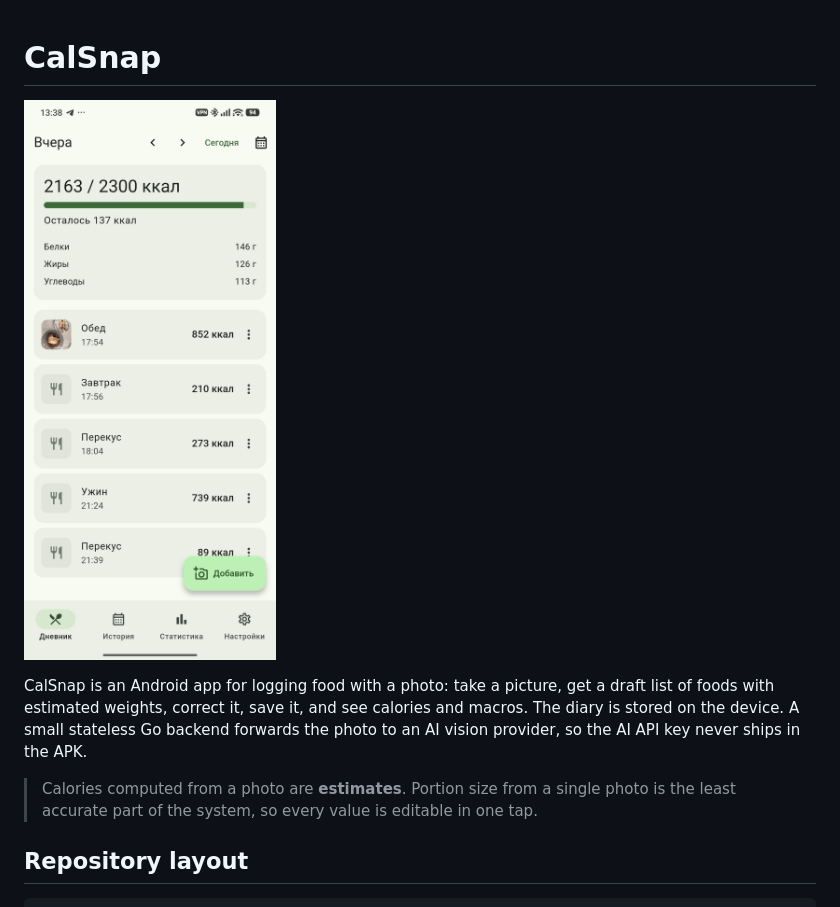
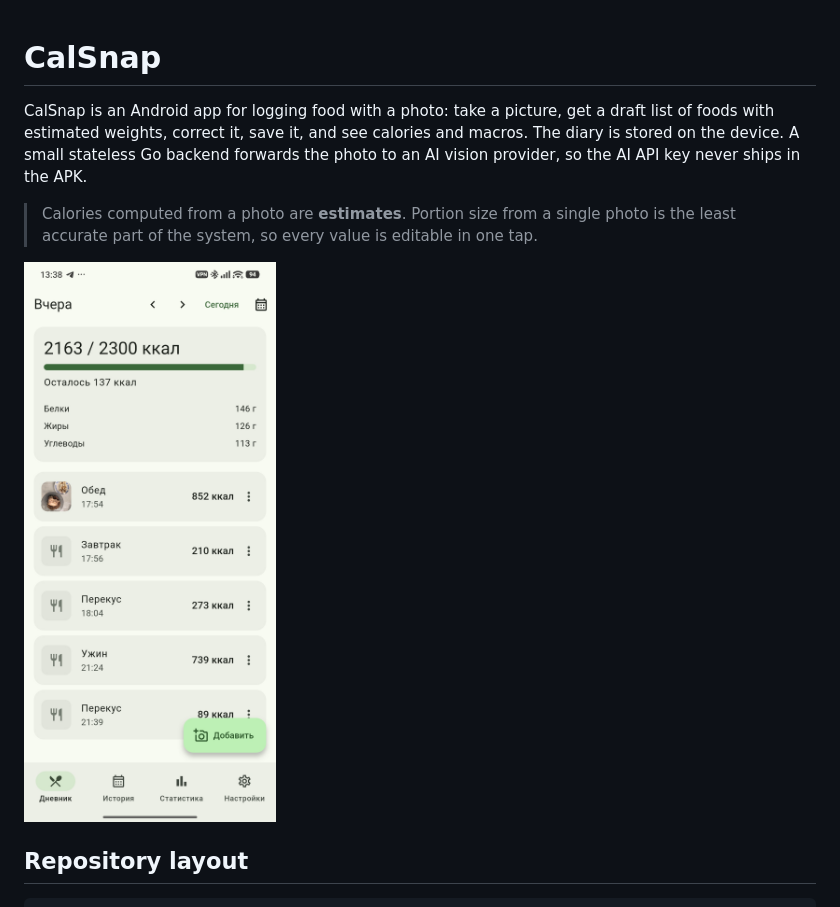
Before and after one commit to nyver/calsnap, a Markdown page: README.md, the part around the change. Rendered like a GitHub page.

```diff
--- a/README.md
+++ b/README.md
@@ -1,10 +1,10 @@
 # CalSnap
-
-![CalSnap](overview.jpg)
 
 CalSnap is an Android app for logging food with a photo: take a picture, get a draft list of foods with estimated weights, correct it, save it, and see calories and macros. The diary is stored on the device. A small stateless Go backend forwards the photo to an AI vision provider, so the AI API key never ships in the APK.
 
 > Calories computed from a photo are **estimates**. Portion size from a single photo is the least accurate part of the system, so every value is editable in one tap.
+
+![CalSnap](overview.jpg)
 
 ## Repository layout
 
```
